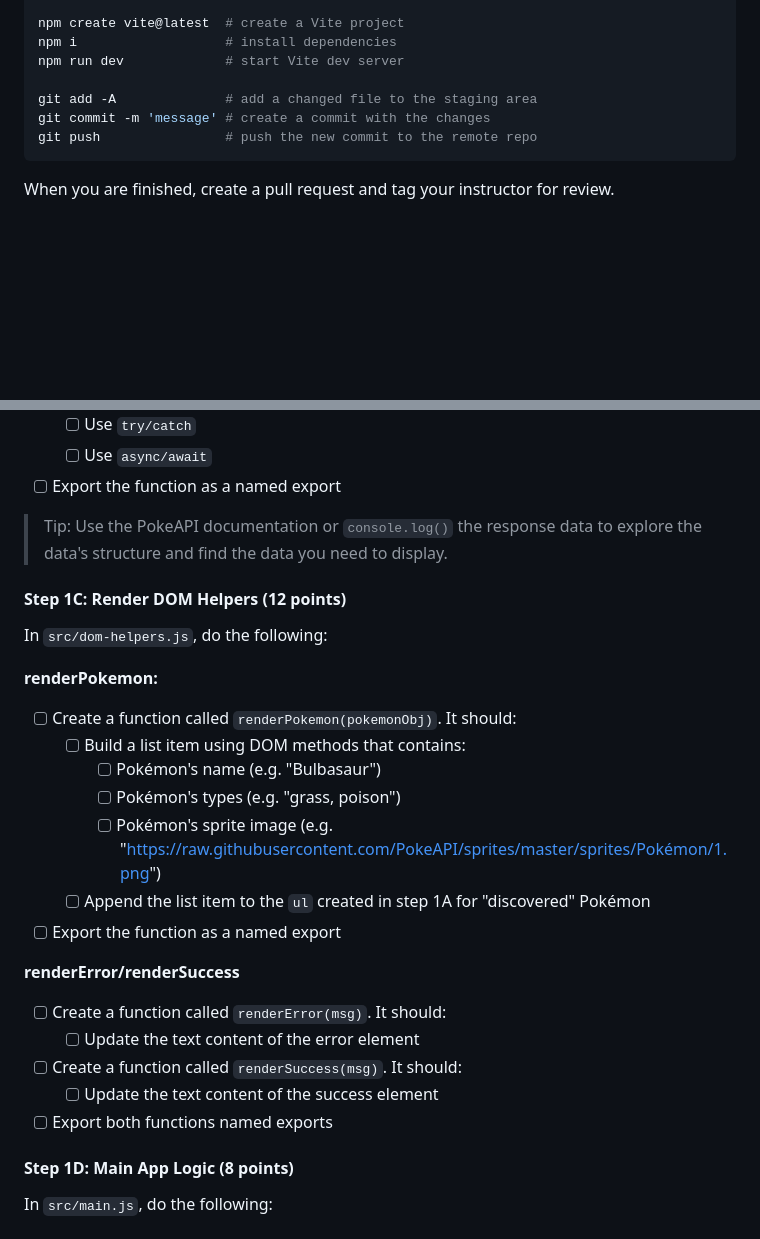
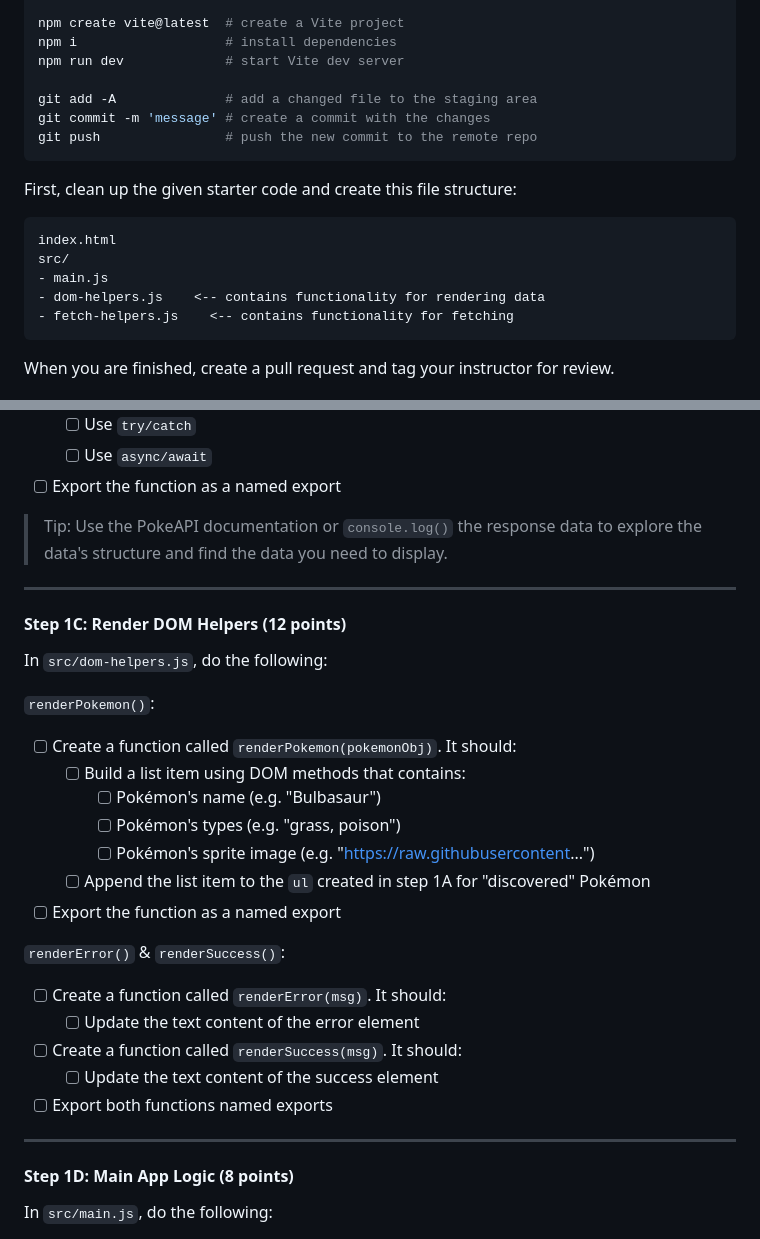
Before and after one commit to The-Marcy-Lab-School/swe-4-3-forms-and-fetch, a Markdown page: README.md, 2 parts joined by grey strips. Drawn GitHub-style; blank space fills up the shorter version.

````diff
--- a/README.md
+++ b/README.md
@@ -67,6 +68,16 @@ git commit -m 'message' # create a commit with the changes
 git push                # push the new commit to the remote repo
 ```
 
+First, clean up the given starter code and create this file structure:
+
+```
+index.html
+src/
+- main.js
+- dom-helpers.js    <-- contains functionality for rendering data
+- fetch-helpers.js    <-- contains functionality for fetching
+```
+
 When you are finished, create a pull request and tag your instructor for review.
 
 ## Short Response
@@ -167,24 +174,28 @@ In `src/fetch-helpers.js`, do the following:
 
 > Tip: Use the PokeAPI documentation or `console.log()` the response data to explore the data's structure and find the data you need to display.
 
+---
+
 #### Step 1C: Render DOM Helpers (12 points)
 In `src/dom-helpers.js`, do the following:
 
-**renderPokemon:**
+`renderPokemon()`:
 - [ ] Create a function called `renderPokemon(pokemonObj)`. It should:
   - [ ] Build a list item using DOM methods that contains:
     - [ ] Pokémon's name (e.g. "Bulbasaur")
     - [ ] Pokémon's types (e.g. "grass, poison")
-    - [ ] Pokémon's sprite image (e.g. "https://raw.githubusercontent.com/PokeAPI/sprites/master/sprites/Pokémon/1.png")
+    - [ ] Pokémon's sprite image (e.g. "https://raw.githubusercontent...")
   - [ ] Append the list item to the `ul` created in step 1A for "discovered" Pokémon
 - [ ] Export the function as a named export
 
-**renderError/renderSuccess**
+`renderError()` & `renderSuccess()`:
 - [ ] Create a function called `renderError(msg)`. It should:
    - [ ] Update the text content of the error element
 - [ ] Create a function called `renderSuccess(msg)`. It should:
    - [ ] Update the text content of the success element
 - [ ] Export both functions named exports
+
+---
 
 #### Step 1D: Main App Logic (8 points)
 
````
Also changed, not shown: other parts of README.md (+32 -29 lines).
